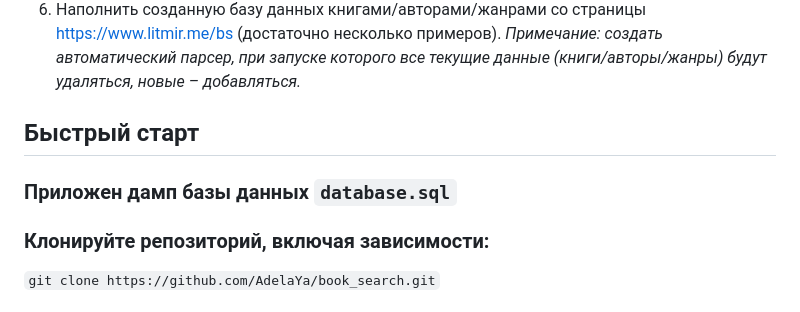
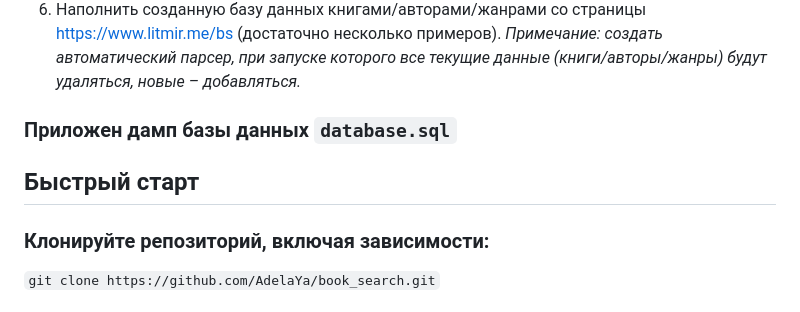
Before and after one commit to AdelaYa/book_search, a Markdown page: README.md, the part around the change. Rendered like a GitHub page.

```diff
--- a/README.md
+++ b/README.md
@@ -30,9 +30,11 @@
 все текущие данные (книги/авторы/жанры) будут удаляться, новые
 – добавляться.*
 
-## Быстрый старт
+
 
 ### Приложен дамп базы данных `database.sql`
+
+## Быстрый старт
 
 ###  Клонируйте репозиторий, включая зависимости:
 `git clone https://github.com/AdelaYa/book_search.git`
```
